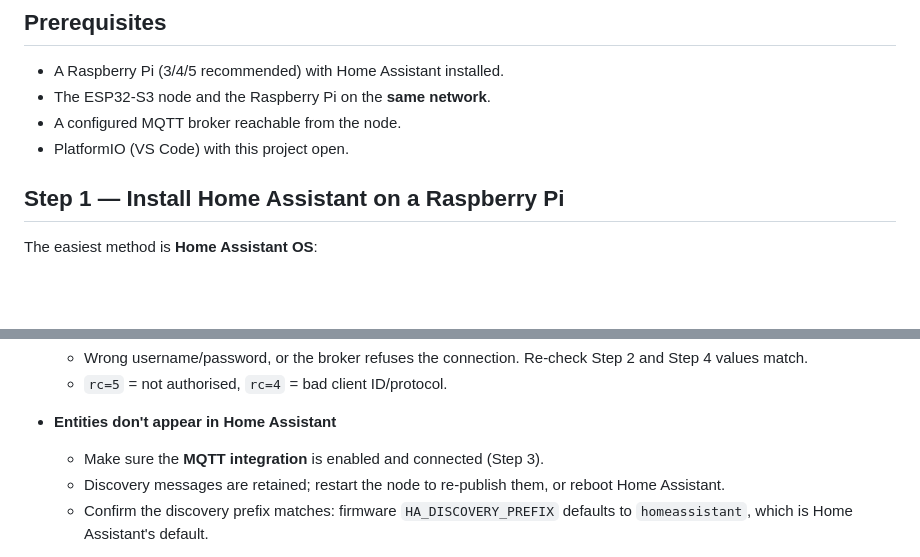
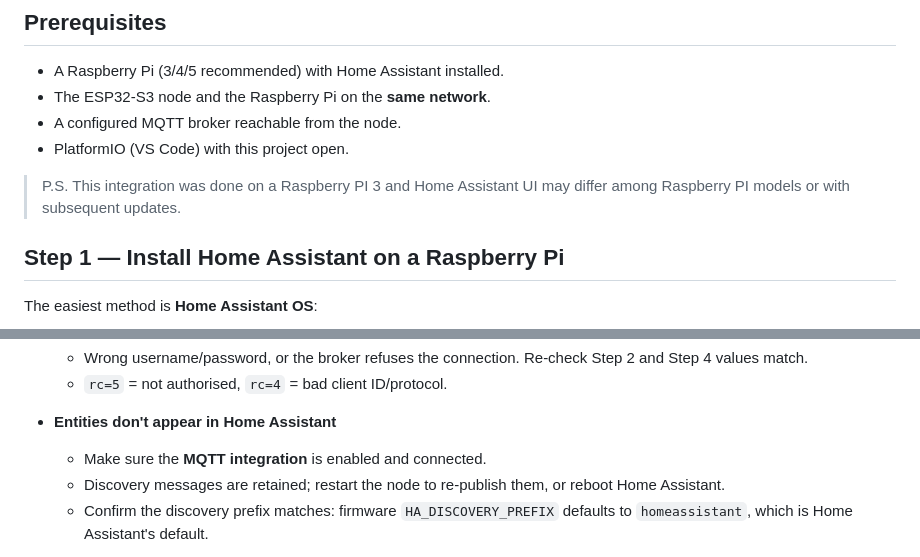
Before and after one commit to CodeForAfrica/sensors.AFRICA-ESP32-Quectel-Firmware, a Markdown page: HOME_ASSISTANT.md, 2 parts joined by grey strips. Drawn GitHub-style; blank space fills up the shorter version.

```diff
--- a/HOME_ASSISTANT.md
+++ b/HOME_ASSISTANT.md
@@ -50,6 +50,8 @@ State payloads are plain numbers, e.g. `23.50`, `45.10`, `12.30`.
 - A configured MQTT broker reachable from the node.
 - PlatformIO (VS Code) with this project open.
 
+> P.S. This integration was done on a Raspberry PI 3 and Home Assistant UI may differ among Raspberry PI models or with subsequent updates.
+
 ## Step 1 — Install Home Assistant on a Raspberry Pi
 
 The easiest method is **Home Assistant OS**:
@@ -179,7 +172,7 @@ entities.
   - `rc=5` = not authorised, `rc=4` = bad client ID/protocol.
 
 - **Entities don't appear in Home Assistant**
-  - Make sure the **MQTT integration** is enabled and connected (Step 3).
+  - Make sure the **MQTT integration** is enabled and connected.
   - Discovery messages are retained; restart the node to re-publish them, or
     reboot Home Assistant.
   - Confirm the discovery prefix matches: firmware `HA_DISCOVERY_PREFIX`
```
Also changed, not shown: other parts of HOME_ASSISTANT.md (+12 -21 lines).
